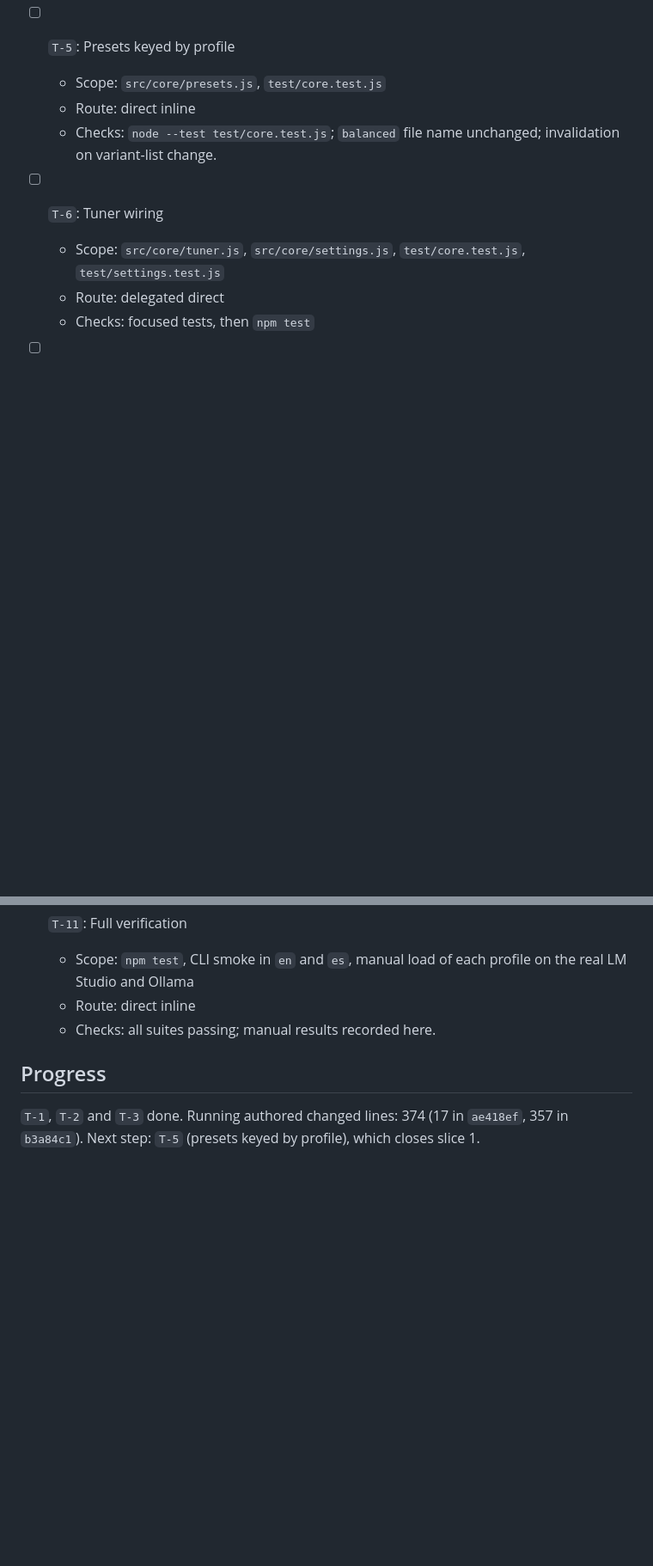
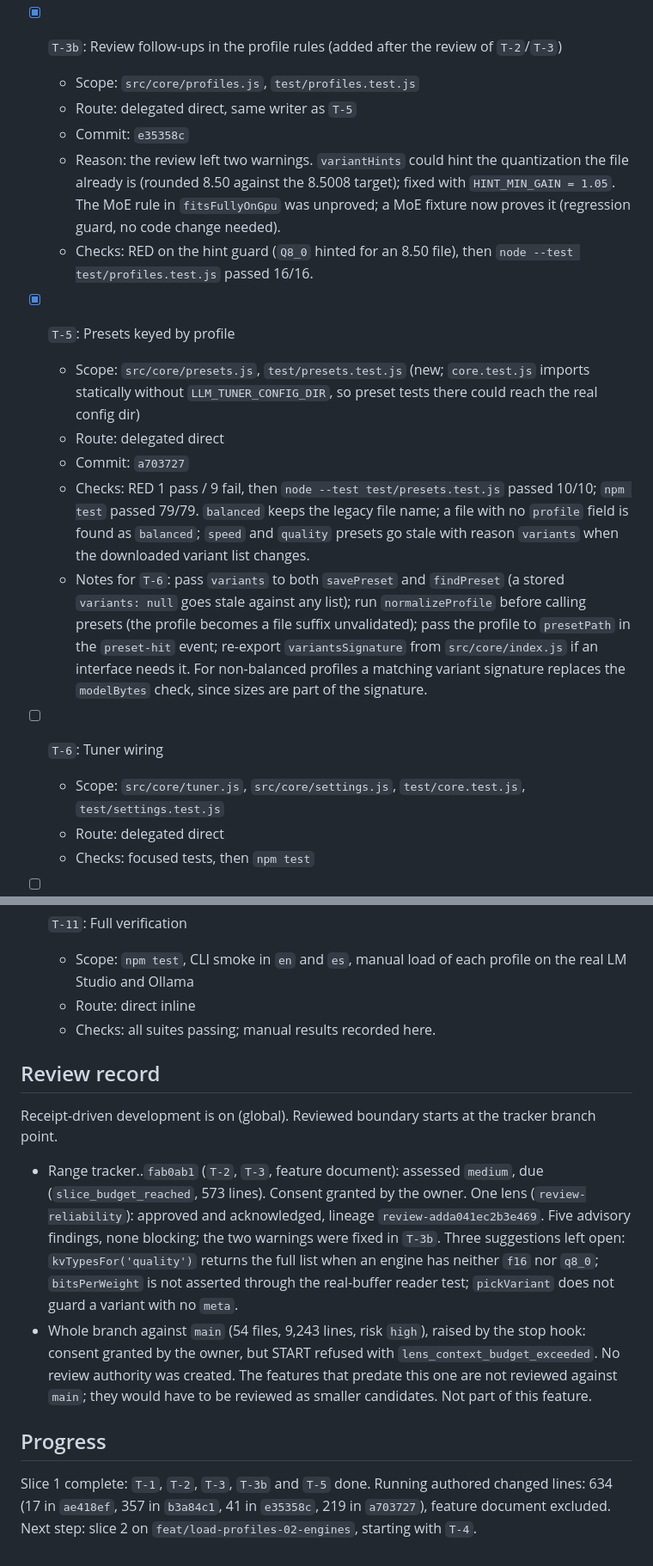
Before and after one commit to ronald32acunadev/llmtuner, a Markdown page: odd/tasks/load-profiles.md, 2 parts joined by grey strips. Shown at 86% size. GitHub-like rendering; blank space fills up the shorter version.

Commit message:
docs(odd): record slice 1 progress and review outcome for load profiles

```diff
--- a/odd/tasks/load-profiles.md
+++ b/odd/tasks/load-profiles.md
@@ -152,10 +152,19 @@ Text and docs:
   - Route: delegated direct
   - Checks: focused test file, then `npm test`
 
-- [ ] `T-5`: Presets keyed by profile
-  - Scope: `src/core/presets.js`, `test/core.test.js`
-  - Route: direct inline
-  - Checks: `node --test test/core.test.js`; `balanced` file name unchanged; invalidation on variant-list change.
+- [x] `T-3b`: Review follow-ups in the profile rules (added after the review of `T-2`/`T-3`)
+  - Scope: `src/core/profiles.js`, `test/profiles.test.js`
+  - Route: delegated direct, same writer as `T-5`
+  - Commit: `e35358c`
+  - Reason: the review left two warnings. `variantHints` could hint the quantization the file already is (rounded 8.50 against the 8.5008 target); fixed with `HINT_MIN_GAIN = 1.05`. The MoE rule in `fitsFullyOnGpu` was unproved; a MoE fixture now proves it (regression guard, no code change needed).
+  - Checks: RED on the hint guard (`Q8_0` hinted for an 8.50 file), then `node --test test/profiles.test.js` passed 16/16.
+
+- [x] `T-5`: Presets keyed by profile
+  - Scope: `src/core/presets.js`, `test/presets.test.js` (new; `core.test.js` imports statically without `LLM_TUNER_CONFIG_DIR`, so preset tests there could reach the real config dir)
+  - Route: delegated direct
+  - Commit: `a703727`
+  - Checks: RED 1 pass / 9 fail, then `node --test test/presets.test.js` passed 10/10; `npm test` passed 79/79. `balanced` keeps the legacy file name; a file with no `profile` field is found as `balanced`; `speed` and `quality` presets go stale with reason `variants` when the downloaded variant list changes.
+  - Notes for `T-6`: pass `variants` to both `savePreset` and `findPreset` (a stored `variants: null` goes stale against any list); run `normalizeProfile` before calling presets (the profile becomes a file suffix unvalidated); pass the profile to `presetPath` in the `preset-hit` event; re-export `variantsSignature` from `src/core/index.js` if an interface needs it. For non-balanced profiles a matching variant signature replaces the `modelBytes` check, since sizes are part of the signature.
 
 - [ ] `T-6`: Tuner wiring
   - Scope: `src/core/tuner.js`, `src/core/settings.js`, `test/core.test.js`, `test/settings.test.js`
@@ -187,5 +196,11 @@ Text and docs:
   - Route: direct inline
   - Checks: all suites passing; manual results recorded here.
 
+## Review record
+Receipt-driven development is on (global). Reviewed boundary starts at the tracker branch point.
+
+- Range tracker..`fab0ab1` (`T-2`, `T-3`, feature document): assessed `medium`, due (`slice_budget_reached`, 573 lines). Consent granted by the owner. One lens (`review-reliability`): approved and acknowledged, lineage `review-adda041ec2b3e469`. Five advisory findings, none blocking; the two warnings were fixed in `T-3b`. Three suggestions left open: `kvTypesFor('quality')` returns the full list when an engine has neither `f16` nor `q8_0`; `bitsPerWeight` is not asserted through the real-buffer reader test; `pickVariant` does not guard a variant with no `meta`.
+- Whole branch against `main` (54 files, 9,243 lines, risk `high`), raised by the stop hook: consent granted by the owner, but START refused with `lens_context_budget_exceeded`. No review authority was created. The features that predate this one are not reviewed against `main`; they would have to be reviewed as smaller candidates. Not part of this feature.
+
 ## Progress
-`T-1`, `T-2` and `T-3` done. Running authored changed lines: 374 (17 in `ae418ef`, 357 in `b3a84c1`). Next step: `T-5` (presets keyed by profile), which closes slice 1.
+Slice 1 complete: `T-1`, `T-2`, `T-3`, `T-3b` and `T-5` done. Running authored changed lines: 634 (17 in `ae418ef`, 357 in `b3a84c1`, 41 in `e35358c`, 219 in `a703727`), feature document excluded. Next step: slice 2 on `feat/load-profiles-02-engines`, starting with `T-4`.
```
